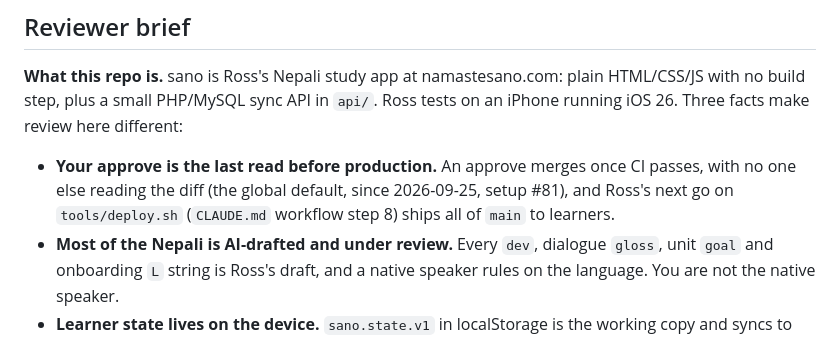
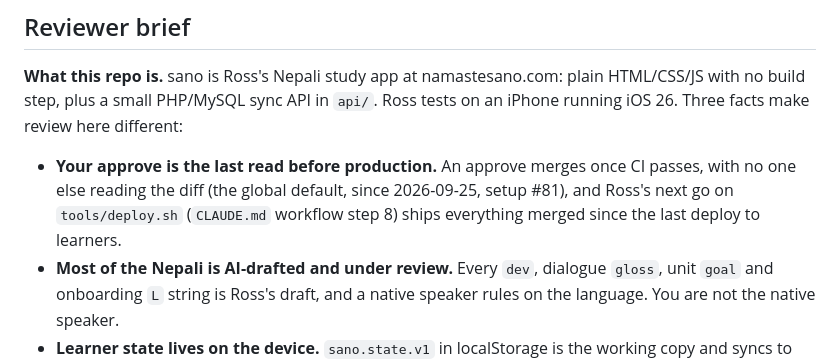
Before and after one commit to rharmes/sano, a Markdown page: docs/pr-review.md, the part around the change. Rendered like a GitHub page.

```diff
--- a/docs/pr-review.md
+++ b/docs/pr-review.md
@@ -14,7 +14,7 @@ running iOS 26. Three facts make review here different:
 
 - **Your approve is the last read before production.** An approve merges once CI passes, with no
   one else reading the diff (the global default, since 2026-09-25, setup #81), and Ross's next go on
-  `tools/deploy.sh` (`CLAUDE.md` workflow step 8) ships all of `main` to learners.
+  `tools/deploy.sh` (`CLAUDE.md` workflow step 8) ships everything merged since the last deploy to learners.
 - **Most of the Nepali is AI-drafted and under review.** Every `dev`, dialogue `gloss`, unit
   `goal` and onboarding `L` string is Ross's draft, and a native speaker rules on the language.
   You are not the native speaker.
```
Also changed, not shown: README.md (+2 -2 lines).
